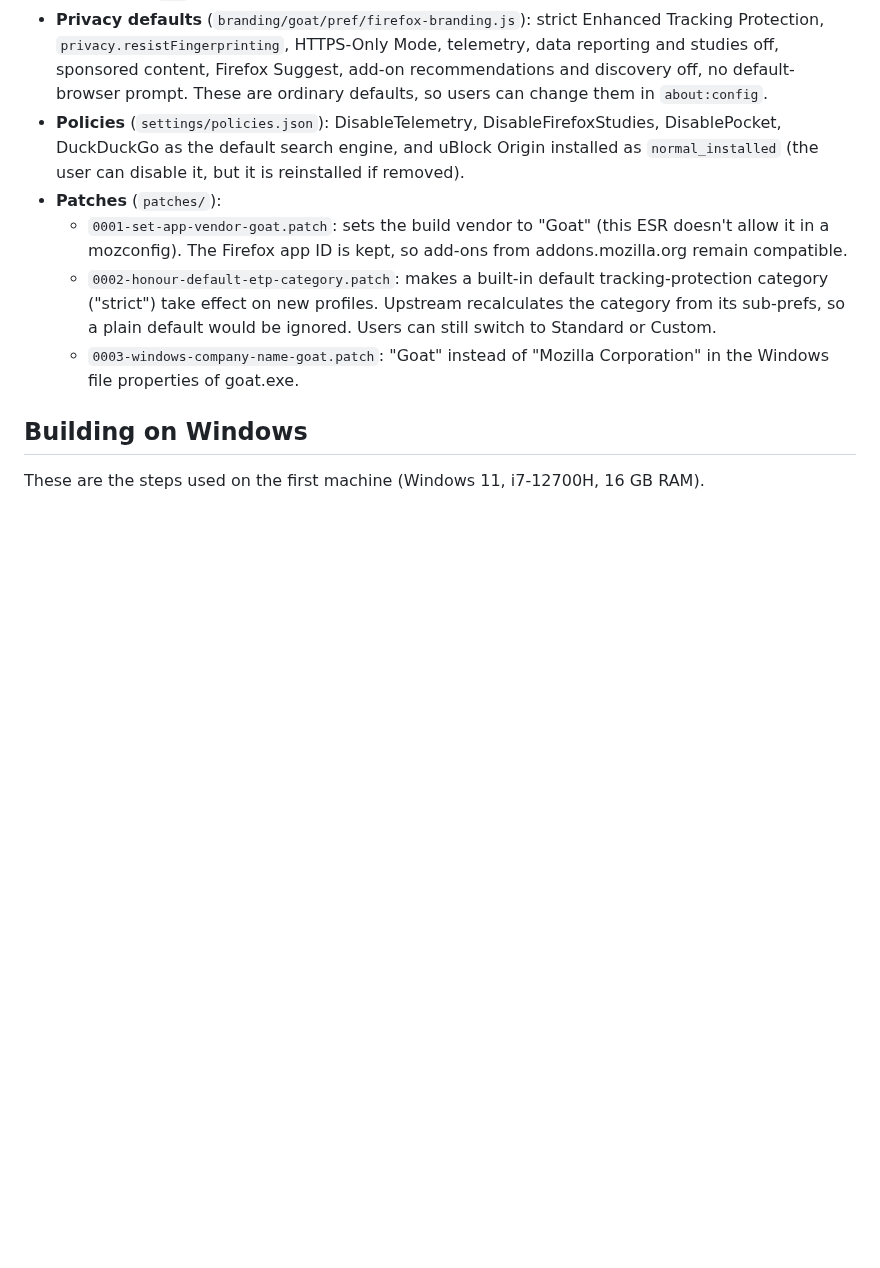
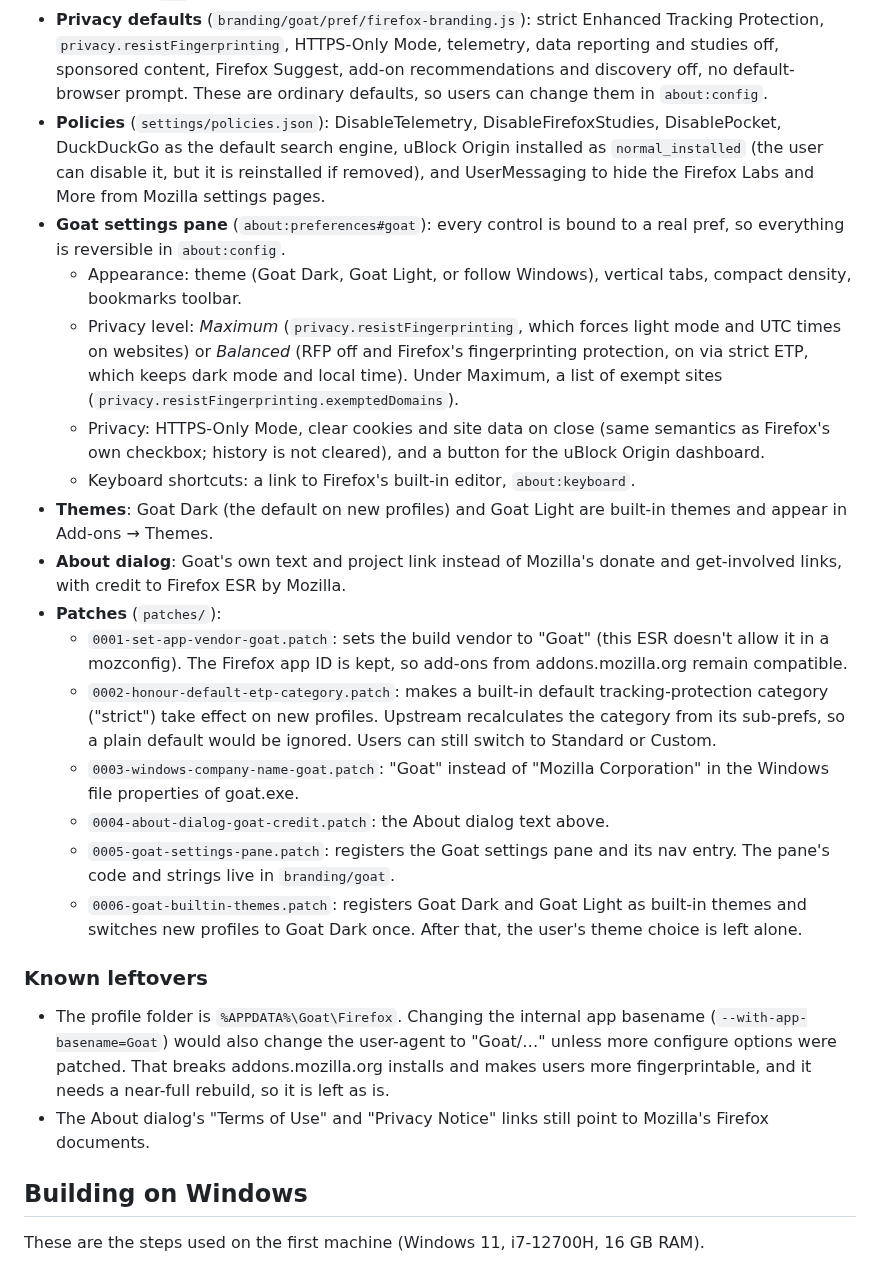
Before and after one commit to RSwebber/Goat-Browser, a Markdown page: README.md, the part around one of its changes. Rendered like a GitHub page; blank space fills up the shorter version.

Commit message:
Update README with step 3 and screenshots
Document the Goat settings pane, themes, About cleanup, new patches and known leftovers; add screenshots of the settings pane and Goat Dark with vertical tabs.

Co-Authored-By: Claude Opus 5.5 (1M context) <noreply@anthropic.com>

```diff
--- a/README.md
+++ b/README.md
@@ -51,8 +60,26 @@ applied onto `engine/` by `scripts/apply.sh`, which is safe to rerun.
   `about:config`.
 - **Policies** (`settings/policies.json`): DisableTelemetry,
   DisableFirefoxStudies, DisablePocket, DuckDuckGo as the default search
-  engine, and uBlock Origin installed as `normal_installed` (the user can
-  disable it, but it is reinstalled if removed).
+  engine, uBlock Origin installed as `normal_installed` (the user can
+  disable it, but it is reinstalled if removed), and UserMessaging to hide
+  the Firefox Labs and More from Mozilla settings pages.
+- **Goat settings pane** (`about:preferences#goat`): every control is bound
+  to a real pref, so everything is reversible in `about:config`.
+  - Appearance: theme (Goat Dark, Goat Light, or follow Windows), vertical
+    tabs, compact density, bookmarks toolbar.
+  - Privacy level: *Maximum* (`privacy.resistFingerprinting`, which forces
+    light mode and UTC times on websites) or *Balanced* (RFP off and
+    Firefox's fingerprinting protection, on via strict ETP, which keeps dark
+    mode and local time). Under Maximum, a list of exempt sites
+    (`privacy.resistFingerprinting.exemptedDomains`).
+  - Privacy: HTTPS-Only Mode, clear cookies and site data on close (same
+    semantics as Firefox's own checkbox; history is not cleared), and a button
+    for the uBlock Origin dashboard.
+  - Keyboard shortcuts: a link to Firefox's built-in editor, `about:keyboard`.
+- **Themes**: Goat Dark (the default on new profiles) and Goat Light are
+  built-in themes and appear in Add-ons → Themes.
+- **About dialog**: Goat's own text and project link instead of Mozilla's
+  donate and get-involved links, with credit to Firefox ESR by Mozilla.
 - **Patches** (`patches/`):
   - `0001-set-app-vendor-goat.patch`: sets the build vendor to "Goat" (this
     ESR doesn't allow it in a mozconfig). The Firefox app ID is kept, so
@@ -63,6 +90,22 @@ applied onto `engine/` by `scripts/apply.sh`, which is safe to rerun.
     would be ignored. Users can still switch to Standard or Custom.
   - `0003-windows-company-name-goat.patch`: "Goat" instead of "Mozilla
     Corporation" in the Windows file properties of goat.exe.
+  - `0004-about-dialog-goat-credit.patch`: the About dialog text above.
+  - `0005-goat-settings-pane.patch`: registers the Goat settings pane and
+    its nav entry. The pane's code and strings live in `branding/goat`.
+  - `0006-goat-builtin-themes.patch`: registers Goat Dark and Goat Light as
+    built-in themes and switches new profiles to Goat Dark once. After that,
+    the user's theme choice is left alone.
+
+### Known leftovers
+
+- The profile folder is `%APPDATA%\Goat\Firefox`. Changing the internal app
+  basename (`--with-app-basename=Goat`) would also change the user-agent to
+  "Goat/…" unless more configure options were patched. That breaks
+  addons.mozilla.org installs and makes users more fingerprintable, and it
+  needs a near-full rebuild, so it is left as is.
+- The About dialog's "Terms of Use" and "Privacy Notice" links still point
+  to Mozilla's Firefox documents.
 
 ## Building on Windows
 
```
Also changed, not shown: other parts of README.md (+12 -3 lines), docs/screenshots/goat-dark-vertical-tabs.png (added), docs/screenshots/goat-settings.png (added).
